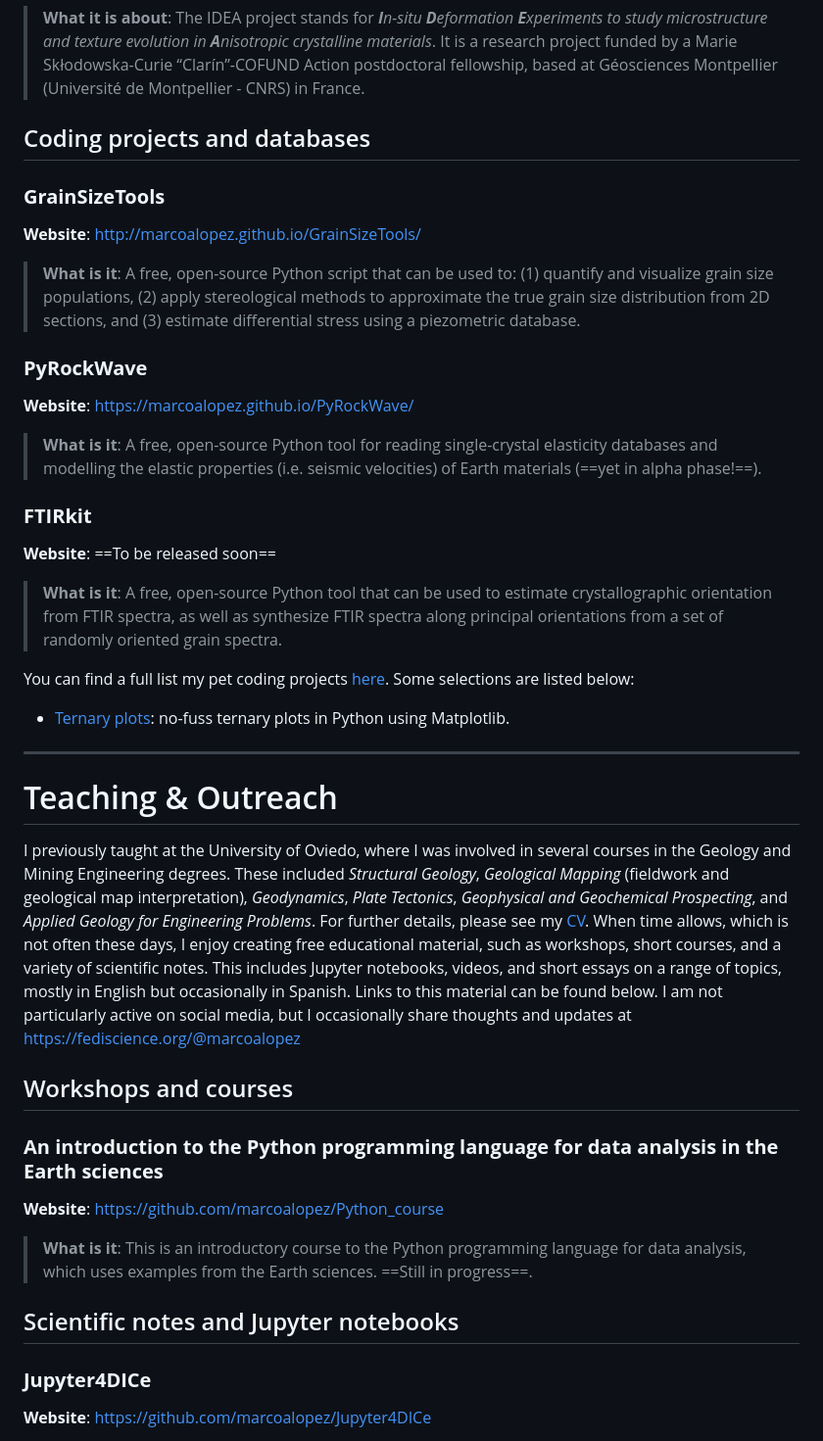
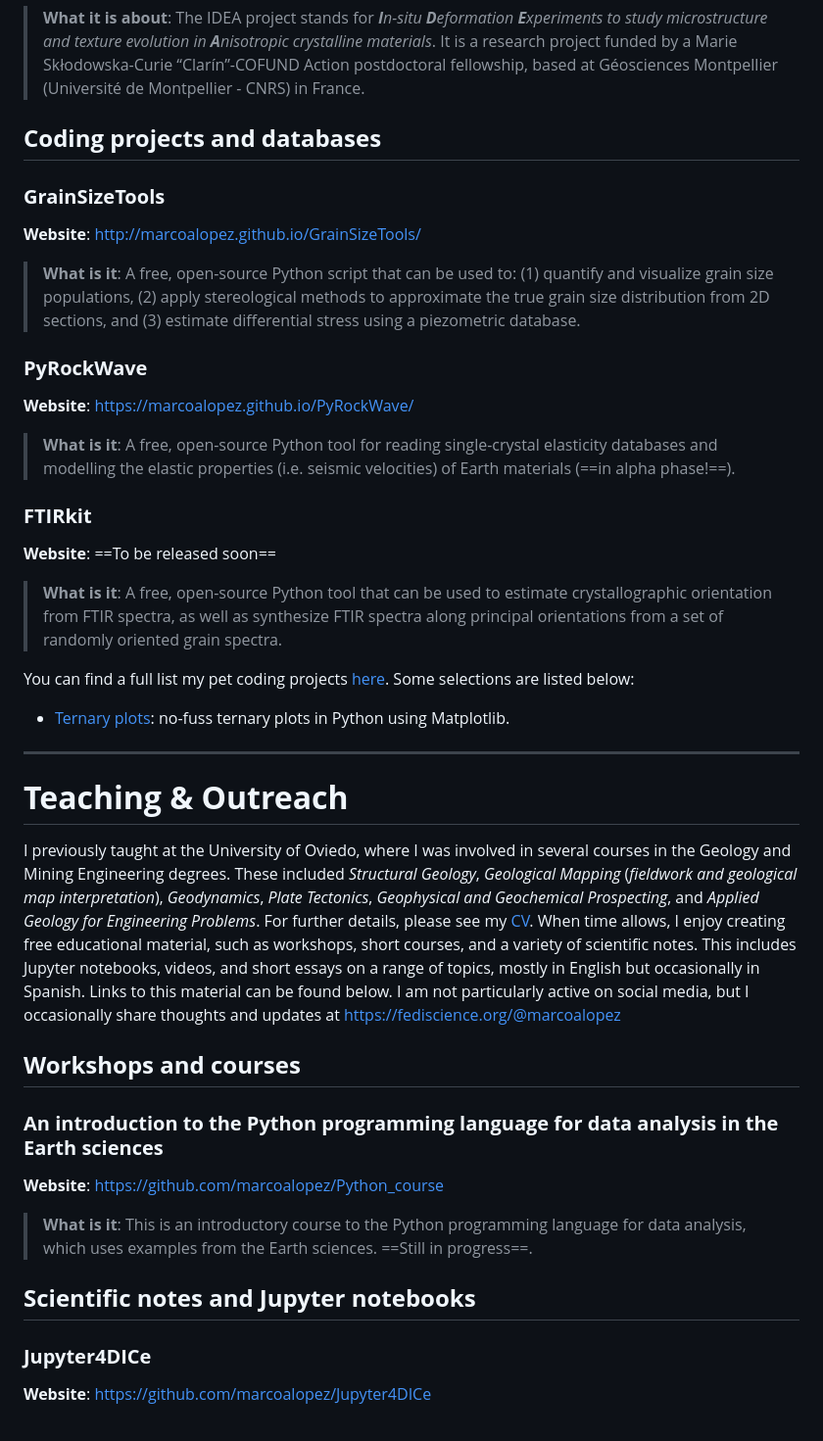
Before and after one commit to marcoalopez/marcoalopez.github.io, a Markdown page: personal_website.md, the part around one of its changes. Shown at 98% size. Drawn GitHub-style.

Commit message:
update md sources

```diff
--- a/personal_website.md
+++ b/personal_website.md
@@ -116,7 +116,7 @@ What I work(ed) on, with links to my publications and PDF files.
 
 > **What it is about**: The IDEA project stands for ***I**n-situ **D**eformation **E**xperiments to study microstructure and texture evolution in **A**nisotropic crystalline materials*. It is a research project funded by a Marie Skłodowska-Curie “Clarín”-COFUND Action postdoctoral fellowship, based at Géosciences Montpellier (Université de Montpellier - CNRS) in France.
 
-## Coding projects and databases
+## **Coding projects and databases**
 
 ### **GrainSizeTools**
 
@@ -128,7 +128,7 @@ What I work(ed) on, with links to my publications and PDF files.
 
 **Website**: https://marcoalopez.github.io/PyRockWave/
 
-> **What is it**: A free, open-source Python tool for reading single-crystal elasticity databases and modelling the elastic properties (i.e. seismic velocities) of Earth materials (==yet in alpha phase!==).
+> **What is it**: A free, open-source Python tool for reading single-crystal elasticity databases and modelling the elastic properties (i.e. seismic velocities) of Earth materials (==in alpha phase!==).
 
 ### **FTIRkit**
 
@@ -142,11 +142,11 @@ You can find a full list my pet coding projects [here](https://github.com/marcoa
 
 ---
 
-# Teaching & Outreach
+# **Teaching & Outreach**
 
-I previously taught at the University of Oviedo, where I was involved in several courses in the Geology and Mining Engineering degrees. These included *Structural Geology*, *Geological Mapping* (fieldwork and geological map interpretation), *Geodynamics*, *Plate Tectonics*, *Geophysical and Geochemical Prospecting*, and *Applied Geology for Engineering Problems*. For further details, please see my [CV](https://github.com/marcoalopez/marcoalopez.github.io/blob/master/Resume.pdf). When time allows, which is not often these days, I enjoy creating free educational material, such as workshops, short courses, and a variety of scientific notes. This includes Jupyter notebooks, videos, and short essays on a range of topics, mostly in English but occasionally in Spanish. Links to this material can be found below. I am not particularly active on social media, but I occasionally share thoughts and updates at https://fediscience.org/@marcoalopez
+I previously taught at the University of Oviedo, where I was involved in several courses in the Geology and Mining Engineering degrees. These included *Structural Geology*, *Geological Mapping* (*fieldwork and geological map interpretation*), *Geodynamics*, *Plate Tectonics*, *Geophysical and Geochemical Prospecting*, and *Applied Geology for Engineering Problems*. For further details, please see my [CV](https://github.com/marcoalopez/marcoalopez.github.io/blob/master/Resume.pdf). When time allows, I enjoy creating free educational material, such as workshops, short courses, and a variety of scientific notes. This includes Jupyter notebooks, videos, and short essays on a range of topics, mostly in English but occasionally in Spanish. Links to this material can be found below. I am not particularly active on social media, but I occasionally share thoughts and updates at https://fediscience.org/@marcoalopez
 
-## Workshops and courses
+## **Workshops and courses**
 
 ### **An introduction to the Python programming language for data analysis in the Earth sciences**
 
@@ -154,7 +154,7 @@ I previously taught at the University of Oviedo, where I was involved in several
 
 > **What is it**: This is an introductory course to the Python programming language for data analysis, which uses examples from the Earth sciences. ==Still in progress==.
 
-## Scientific notes and Jupyter notebooks
+## **Scientific notes and Jupyter notebooks**
 
 ### **Jupyter4DICe**
 
```
Also changed, not shown: other parts of personal_website.md (+20 -18 lines), Resume_source.md (+19 -19 lines).
